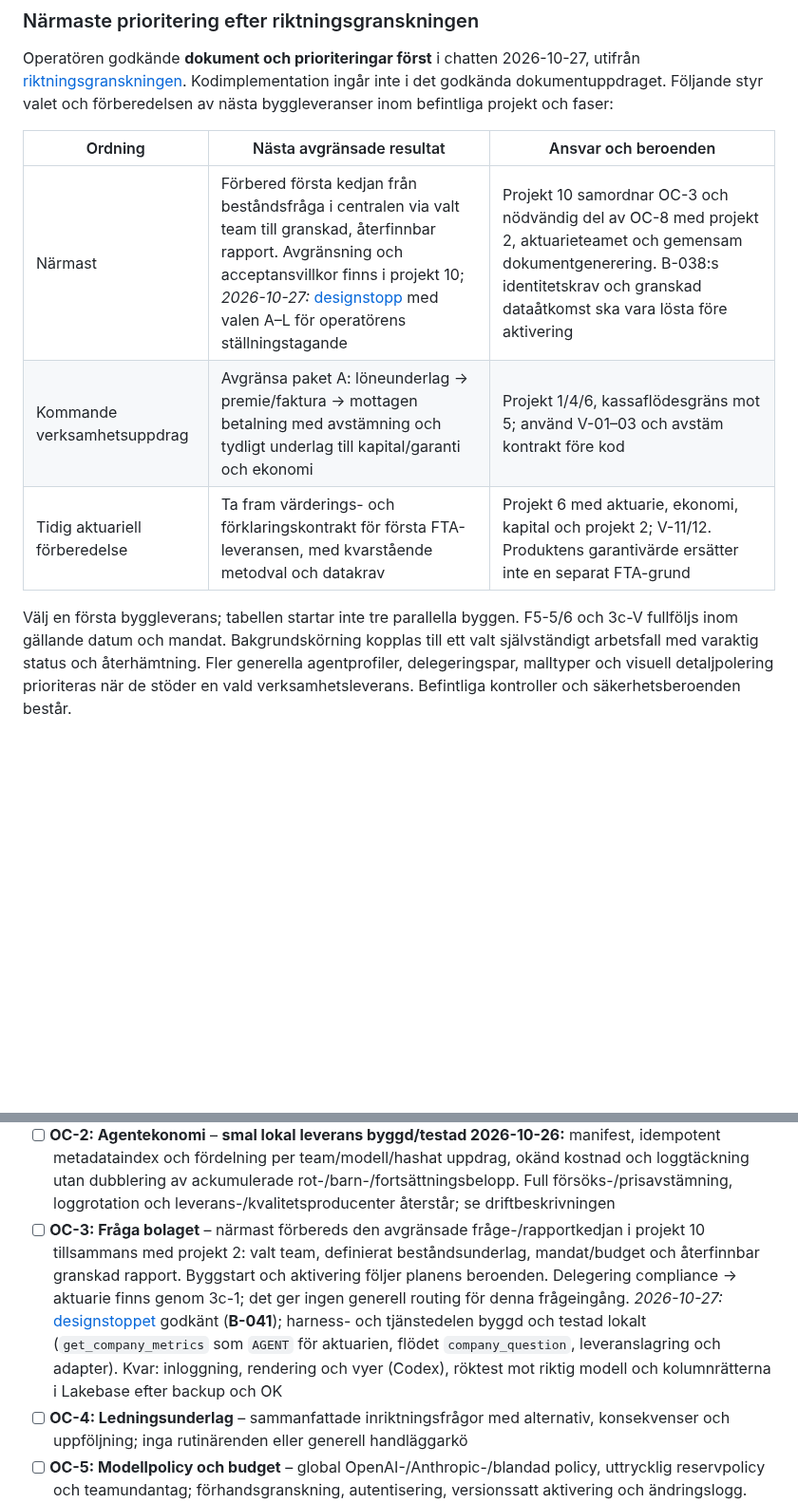
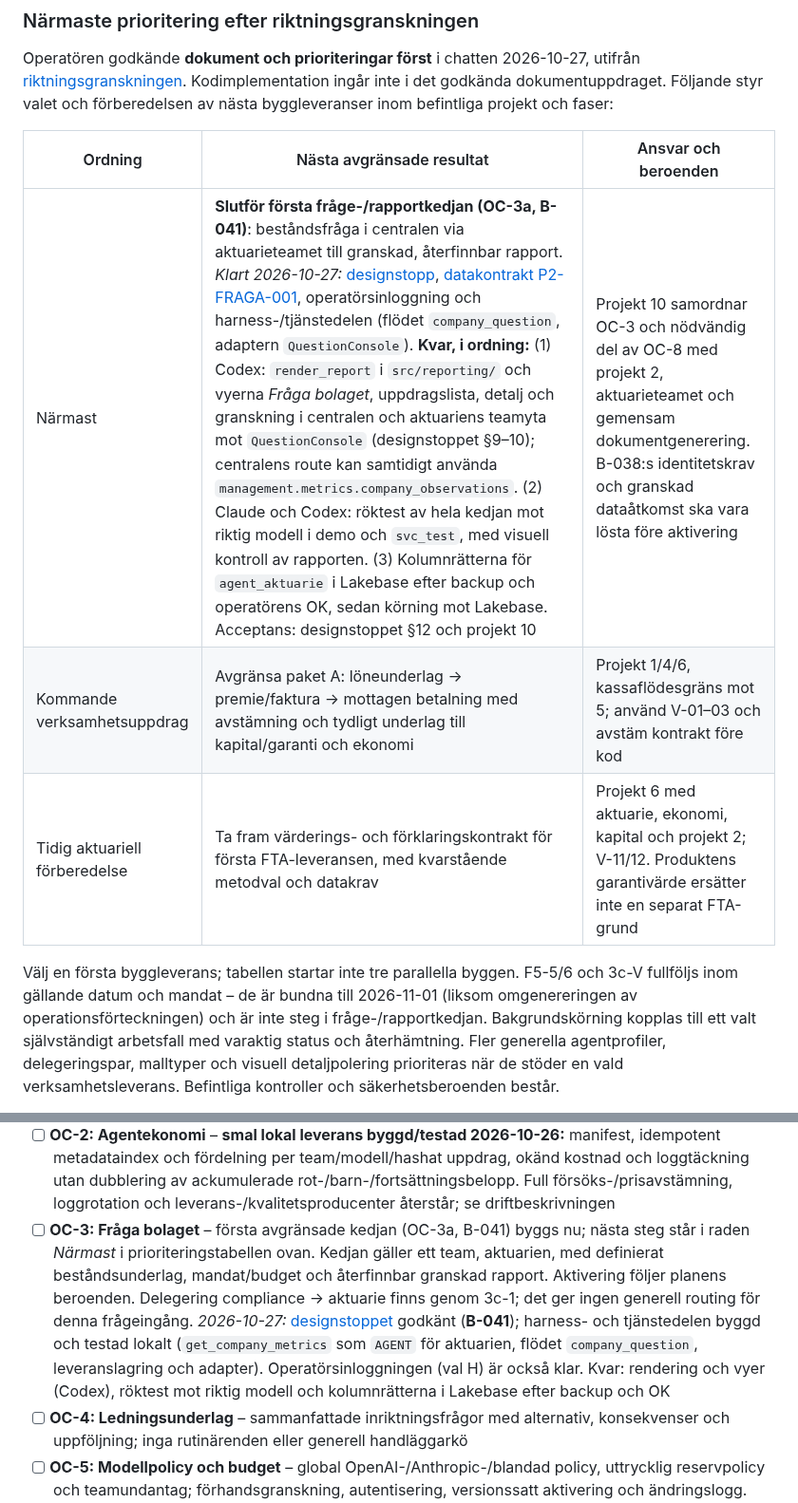
Before and after one commit to karltengelin/Artificiellalecta, a Markdown page: ATT_GORA.md, 2 parts joined by grey strips. Shown at 95% size. Drawn GitHub-style; blank space fills up the shorter version.

Commit message:
dokumentation: nästa steg för fråge-/rapportkedjan entydigt i ATT_GORA och projekt 10
Co-Authored-By: Claude Opus 5.5 <noreply@anthropic.com>

```diff
--- a/ATT_GORA.md
+++ b/ATT_GORA.md
@@ -53,12 +53,13 @@ valet och förberedelsen av nästa byggleveranser inom befintliga projekt och fa
 
 | Ordning | Nästa avgränsade resultat | Ansvar och beroenden |
 |---|---|---|
-| Närmast | Förbered första kedjan från beståndsfråga i centralen via valt team till granskad, återfinnbar rapport. Avgränsning och acceptansvillkor finns i projekt 10; *2026-10-27:* [designstopp](02_system/fragekedja_beslutsforslag.md) med valen A–L för operatörens ställningstagande | Projekt 10 samordnar OC-3 och nödvändig del av OC-8 med projekt 2, aktuarieteamet och gemensam dokumentgenerering. B-038:s identitetskrav och granskad dataåtkomst ska vara lösta före aktivering |
+| Närmast | **Slutför första fråge-/rapportkedjan (OC-3a, B-041)**: beståndsfråga i centralen via aktuarieteamet till granskad, återfinnbar rapport. *Klart 2026-10-27:* [designstopp](02_system/fragekedja_beslutsforslag.md), [datakontrakt P2-FRAGA-001](projekt/02_bi_insikter/DATAKONTRAKT_FRAGEKEDJA.md), operatörsinloggning och harness-/tjänstedelen (flödet `company_question`, adaptern `QuestionConsole`). **Kvar, i ordning:** (1) Codex: `render_report` i `src/reporting/` och vyerna *Fråga bolaget*, uppdragslista, detalj och granskning i centralen och aktuariens teamyta mot `QuestionConsole` (designstoppet §9–10); centralens route kan samtidigt använda `management.metrics.company_observations`. (2) Claude och Codex: röktest av hela kedjan mot riktig modell i demo och `svc_test`, med visuell kontroll av rapporten. (3) Kolumnrätterna för `agent_aktuarie` i Lakebase efter backup och operatörens OK, sedan körning mot Lakebase. Acceptans: designstoppet §12 och projekt 10 | Projekt 10 samordnar OC-3 och nödvändig del av OC-8 med projekt 2, aktuarieteamet och gemensam dokumentgenerering. B-038:s identitetskrav och granskad dataåtkomst ska vara lösta före aktivering |
 | Kommande verksamhetsuppdrag | Avgränsa paket A: löneunderlag → premie/faktura → mottagen betalning med avstämning och tydligt underlag till kapital/garanti och ekonomi | Projekt 1/4/6, kassaflödesgräns mot 5; använd V-01–03 och avstäm kontrakt före kod |
 | Tidig aktuariell förberedelse | Ta fram värderings- och förklaringskontrakt för första FTA-leveransen, med kvarstående metodval och datakrav | Projekt 6 med aktuarie, ekonomi, kapital och projekt 2; V-11/12. Produktens garantivärde ersätter inte en separat FTA-grund |
 
 Välj en första byggleverans; tabellen startar inte tre parallella byggen.
-F5-5/6 och 3c-V fullföljs inom gällande datum och mandat. Bakgrundskörning
+F5-5/6 och 3c-V fullföljs inom gällande datum och mandat – de är bundna till 2026-11-01
+(liksom omgenereringen av operationsförteckningen) och är inte steg i fråge-/rapportkedjan. Bakgrundskörning
 kopplas till ett valt självständigt arbetsfall med varaktig status och återhämtning.
 Fler generella agentprofiler, delegeringspar, malltyper och visuell detaljpolering
 prioriteras när de stöder en vald verksamhetsleverans. Befintliga kontroller
@@ -334,7 +335,7 @@ Byggpaketen nedan ändrar inte B-028:s fasordning eller prioriteten på pågåen
 - [x] **2026-10-26 OC-0: Design och kontrakt** – [rekommendationerna A–X](02_system/operatörscentral_beslutsforslag.md) godkända genom **B-038**: mått- och händelsekontrakt, ledningseskaleringar, teamrouting, autentisering och en auktoritativ modell-/budgetkälla gemensam med 3b-9. Klar som design- och dokumentleverans; implementation sker i OC-1–8 och 3b-9, inga runtimeändringar
 - [x] **2026-10-26 OC-1: Läsbar VD-översikt** – lokalt byggd/testad på `/central`: bolagsläge, team, kostnadsvy och måttunderlag med period, miljö och källreferenser. Saknade ekonomiska motorer markeras som ej beräknat och leverans-/kvalitetsmått som ej uppmätt. Integration mot Lakebase/BI återstår; [drift och begränsningar](02_system/operatörscentral_drift.md)
 - [ ] **OC-2: Agentekonomi** – **smal lokal leverans byggd/testad 2026-10-26:** manifest, idempotent metadataindex och fördelning per team/modell/hashat uppdrag, okänd kostnad och loggtäckning utan dubblering av ackumulerade rot-/barn-/fortsättningsbelopp. Full försöks-/prisavstämning, loggrotation och leverans-/kvalitetsproducenter återstår; se driftbeskrivningen
-- [ ] **OC-3: Fråga bolaget** – närmast förbereds den avgränsade fråge-/rapportkedjan i projekt 10 tillsammans med projekt 2: valt team, definierat beståndsunderlag, mandat/budget och återfinnbar granskad rapport. Byggstart och aktivering följer planens beroenden. Delegering compliance → aktuarie finns genom 3c-1; det ger ingen generell routing för denna frågeingång. *2026-10-27:* [designstoppet](02_system/fragekedja_beslutsforslag.md) godkänt (**B-041**); harness- och tjänstedelen byggd och testad lokalt (`get_company_metrics` som `AGENT` för aktuarien, flödet `company_question`, leveranslagring och adapter). Kvar: inloggning, rendering och vyer (Codex), röktest mot riktig modell och kolumnrätterna i Lakebase efter backup och OK
+- [ ] **OC-3: Fråga bolaget** – första avgränsade kedjan (OC-3a, B-041) byggs nu; nästa steg står i raden *Närmast* i prioriteringstabellen ovan. Kedjan gäller ett team, aktuarien, med definierat beståndsunderlag, mandat/budget och återfinnbar granskad rapport. Aktivering följer planens beroenden. Delegering compliance → aktuarie finns genom 3c-1; det ger ingen generell routing för denna frågeingång. *2026-10-27:* [designstoppet](02_system/fragekedja_beslutsforslag.md) godkänt (**B-041**); harness- och tjänstedelen byggd och testad lokalt (`get_company_metrics` som `AGENT` för aktuarien, flödet `company_question`, leveranslagring och adapter). Operatörsinloggningen (val H) är också klar. Kvar: rendering och vyer (Codex), röktest mot riktig modell och kolumnrätterna i Lakebase efter backup och OK
 - [ ] **OC-4: Ledningsunderlag** – sammanfattade inriktningsfrågor med alternativ, konsekvenser och uppföljning; inga rutinärenden eller generell handläggarkö
 - [ ] **OC-5: Modellpolicy och budget** – global OpenAI-/Anthropic-/blandad policy, uttrycklig reservpolicy och teamundantag; förhandsgranskning, autentisering, versionssatt aktivering och ändringslogg. Återanvänd 3b-9 för körgränser; bygg ingen parallell budgetkälla
 - [ ] **OC-6: Ekonomisk fördjupning och VD-scenario** – konsolidering/kapital/FTA/likviditet när projekt 2/5/6 levererar verifierade grunder, samt acceptans enligt projektplanen
```
Also changed, not shown: 02_system/fragekedja_beslutsforslag.md (+3 -3 lines), projekt/10_operatörscentral/PROJEKTPLAN.md (+5 -3 lines).
